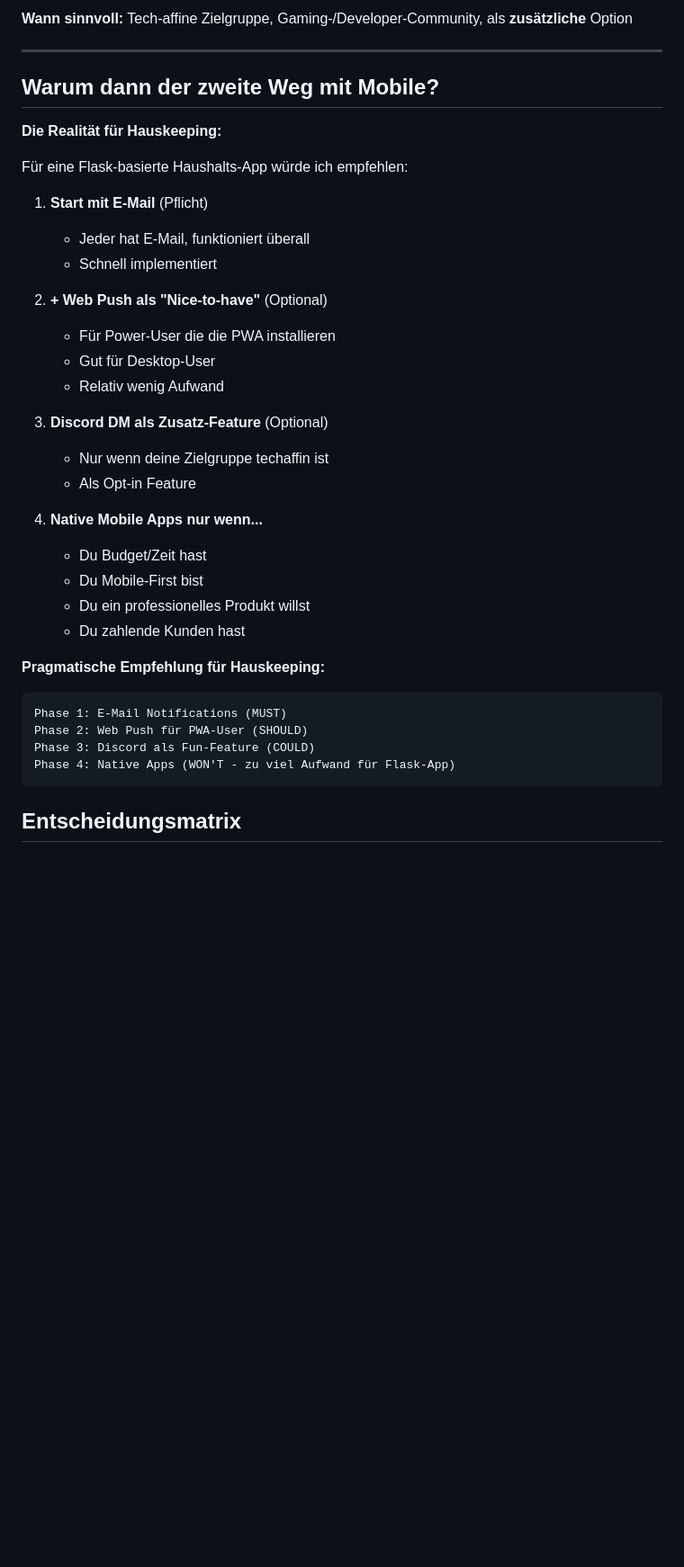
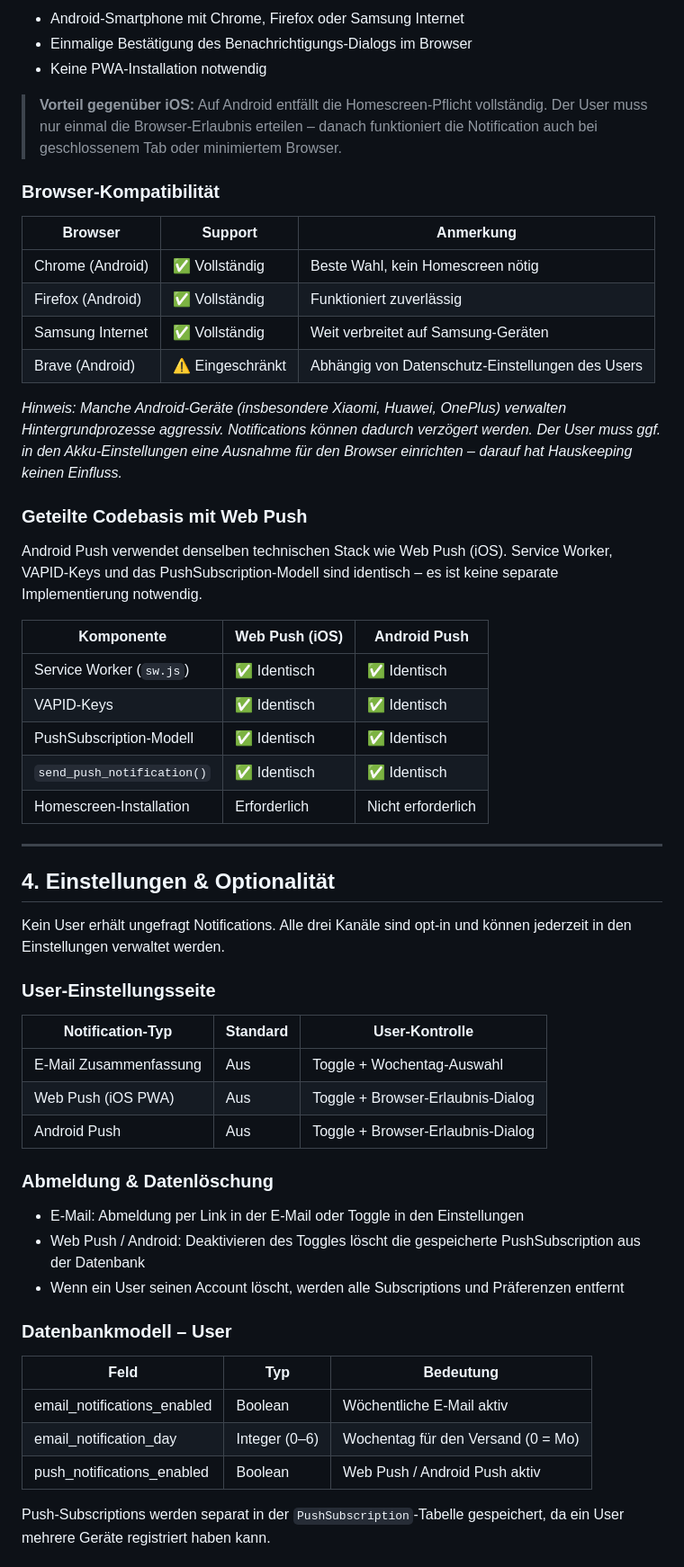
Before and after one commit to iLollek/Hauskeeping, a Markdown page: Docs/Notifications.md, the part around one of its changes. Shown at 90% size. GitHub-like rendering; blank space fills up the shorter version.

````diff
--- a/Docs/Notifications.md
+++ b/Docs/Notifications.md
@@ -92,40 +131,60 @@ Wir senden dem User eine Notification über eine Discord-DM
 
-**Wann sinnvoll:** Tech-affine Zielgruppe, Gaming-/Developer-Community, als **zusätzliche** Option
+- Android-Smartphone mit Chrome, Firefox oder Samsung Internet
+- Einmalige Bestätigung des Benachrichtigungs-Dialogs im Browser
+- Keine PWA-Installation notwendig
+
+> **Vorteil gegenüber iOS:** Auf Android entfällt die Homescreen-Pflicht vollständig. Der User muss nur einmal die Browser-Erlaubnis erteilen – danach funktioniert die Notification auch bei geschlossenem Tab oder minimiertem Browser.
+
+### Browser-Kompatibilität
+
+| Browser | Support | Anmerkung |
+|---|---|---|
+| Chrome (Android) | ✅ Vollständig | Beste Wahl, kein Homescreen nötig |
+| Firefox (Android) | ✅ Vollständig | Funktioniert zuverlässig |
+| Samsung Internet | ✅ Vollständig | Weit verbreitet auf Samsung-Geräten |
+| Brave (Android) | ⚠️ Eingeschränkt | Abhängig von Datenschutz-Einstellungen des Users |
+
+*Hinweis: Manche Android-Geräte (insbesondere Xiaomi, Huawei, OnePlus) verwalten Hintergrundprozesse aggressiv. Notifications können dadurch verzögert werden. Der User muss ggf. in den Akku-Einstellungen eine Ausnahme für den Browser einrichten – darauf hat Hauskeeping keinen Einfluss.*
+
+### Geteilte Codebasis mit Web Push
+
+Android Push verwendet denselben technischen Stack wie Web Push (iOS). Service Worker, VAPID-Keys und das PushSubscription-Modell sind identisch – es ist keine separate Implementierung notwendig.
+
+| Komponente | Web Push (iOS) | Android Push |
+|---|---|---|
+| Service Worker (`sw.js`) | ✅ Identisch | ✅ Identisch |
+| VAPID-Keys | ✅ Identisch | ✅ Identisch |
+| PushSubscription-Modell | ✅ Identisch | ✅ Identisch |
+| `send_push_notification()` | ✅ Identisch | ✅ Identisch |
+| Homescreen-Installation | Erforderlich | Nicht erforderlich |
 
 ---
 
-## Warum dann der zweite Weg mit Mobile?
+## 4. Einstellungen & Optionalität
 
-**Die Realität für Hauskeeping:**
+Kein User erhält ungefragt Notifications. Alle drei Kanäle sind opt-in und können jederzeit in den Einstellungen verwaltet werden.
 
-Für eine Flask-basierte Haushalts-App würde ich empfehlen:
+### User-Einstellungsseite
 
-1. **Start mit E-Mail** (Pflicht)
-   - Jeder hat E-Mail, funktioniert überall
-   - Schnell implementiert
+| Notification-Typ | Standard | User-Kontrolle |
+|---|---|---|
+| E-Mail Zusammenfassung | Aus | Toggle + Wochentag-Auswahl |
+| Web Push (iOS PWA) | Aus | Toggle + Browser-Erlaubnis-Dialog |
+| Android Push | Aus | Toggle + Browser-Erlaubnis-Dialog |
 
-2. **+ Web Push als "Nice-to-have"** (Optional)
-   - Für Power-User die die PWA installieren
-   - Gut für Desktop-User
-   - Relativ wenig Aufwand
+### Abmeldung & Datenlöschung
 
-3. **Discord DM als Zusatz-Feature** (Optional)
-   - Nur wenn deine Zielgruppe techaffin ist
-   - Als Opt-in Feature
+- E-Mail: Abmeldung per Link in der E-Mail oder Toggle in den Einstellungen
+- Web Push / Android: Deaktivieren des Toggles löscht die gespeicherte PushSubscription aus der Datenbank
+- Wenn ein User seinen Account löscht, werden alle Subscriptions und Präferenzen entfernt
 
-4. **Native Mobile Apps nur wenn...**
-   - Du Budget/Zeit hast
-   - Du Mobile-First bist
-   - Du ein professionelles Produkt willst
-   - Du zahlende Kunden hast
+### Datenbankmodell – User
 
-**Pragmatische Empfehlung für Hauskeeping:**
-```
-Phase 1: E-Mail Notifications (MUST)
-Phase 2: Web Push für PWA-User (SHOULD)
-Phase 3: Discord als Fun-Feature (COULD)
-Phase 4: Native Apps (WON'T - zu viel Aufwand für Flask-App)
-```
+| Feld | Typ | Bedeutung |
+|---|---|---|
+| email_notifications_enabled | Boolean | Wöchentliche E-Mail aktiv |
+| email_notification_day | Integer (0–6) | Wochentag für den Versand (0 = Mo) |
+| push_notifications_enabled | Boolean | Web Push / Android Push aktiv |
 
-## Entscheidungsmatrix
+Push-Subscriptions werden separat in der `PushSubscription`-Tabelle gespeichert, da ein User mehrere Geräte registriert haben kann.
 
````
Also changed, not shown: other parts of Docs/Notifications.md (+121 -79 lines), Docs/Priorisierung_Projektmanagement.md (added, +113 -0 lines).
